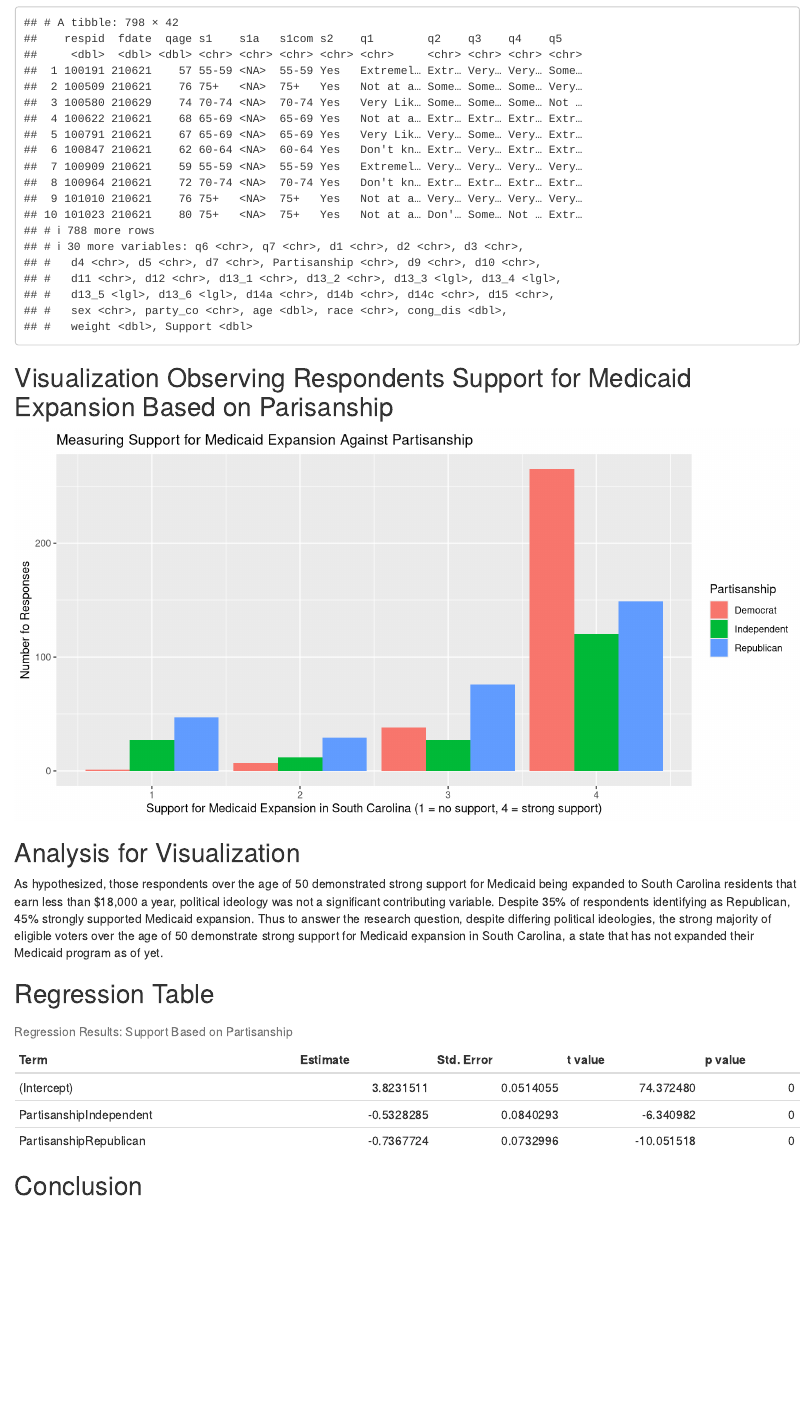
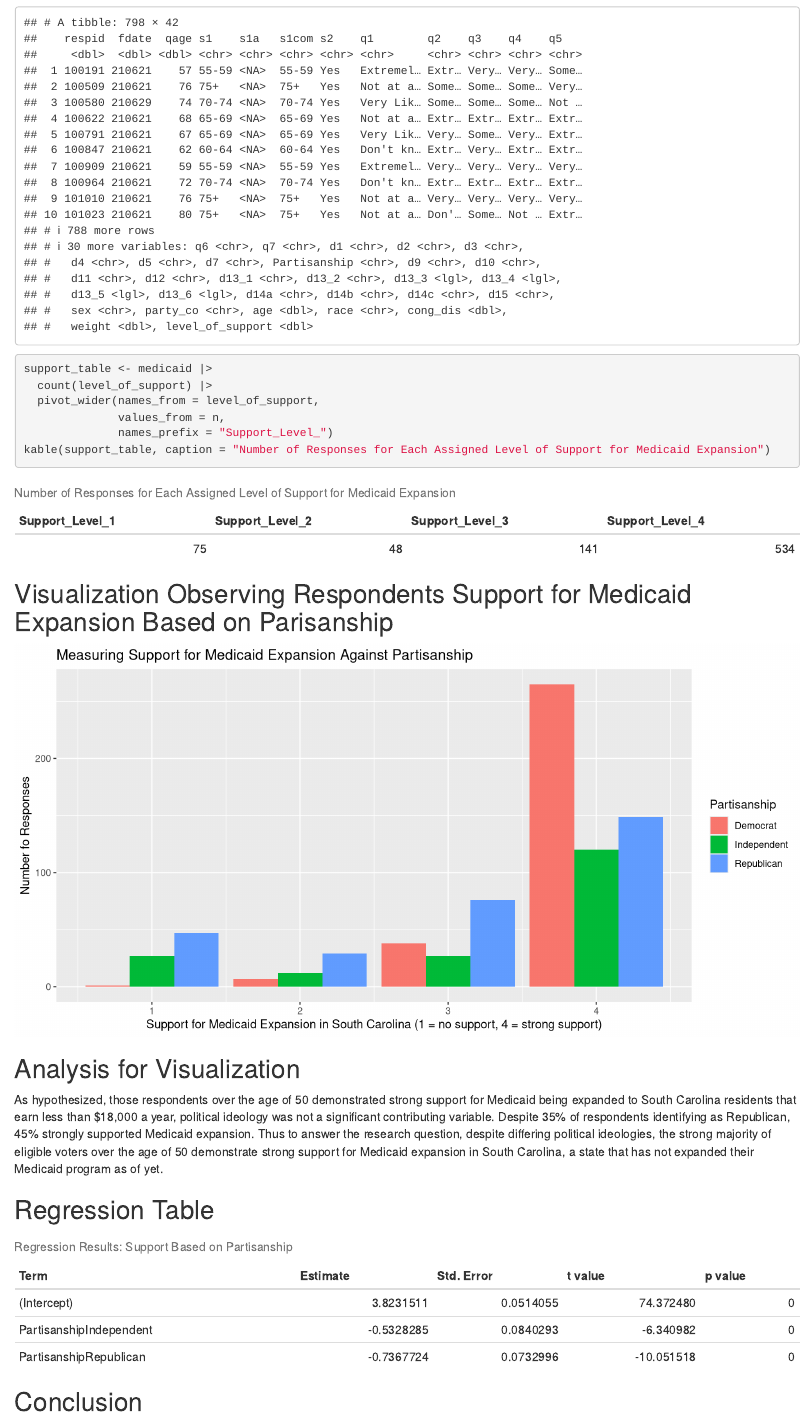
Before and after one commit to Kagilbert/ps270-final-project, an R Markdown document (index.Rmd): the page in a window 1100 px wide, from 1730 px down. Rendered offline with R 4.5, knitr and Pandoc, with nearby package versions; drawn as R Markdown's standard HTML page in place of the format the file asks for; common packages that the code uses without loading them are loaded.

Commit message:
table for raw data

````diff
--- a/index.Rmd
+++ b/index.Rmd
@@ -45,8 +45,17 @@ medicaid <- medicaid |>
                q6 == "Don't know or refused [DO NOT READ] Neither support or oppose [DO NOT READ]" ~ NA,
                TRUE ~ NA_real_)) |>
   drop_na(q6_new) |>
-  rename(Support = q6_new)
+  rename(level_of_support = q6_new)
 medicaid
+```
+
+```{r}
+support_table <- medicaid |>
+  count(level_of_support) |>
+  pivot_wider(names_from = level_of_support,
+              values_from = n,
+              names_prefix = "Support_Level_")
+kable(support_table, caption = "Number of Responses for Each Assigned Level of Support for Medicaid Expansion")
 ```
 
 
@@ -54,7 +63,7 @@ medicaid
 
 ```{r fig.width=10, echo = FALSE}
 partisanship_plot <- ggplot(data = medicaid,
-                        mapping = aes(x = Support, fill = Partisanship)) +
+                        mapping = aes(x = level_of_support, fill = Partisanship)) +
   geom_bar(position = "dodge") +
   labs(title = "Measuring Support for Medicaid Expansion Against Partisanship",
        x = "Support for Medicaid Expansion in South Carolina (1 = no support, 4 = strong support)",
@@ -76,7 +85,7 @@ library(knitr)
 
 medicaid$Partisanship <- as.factor(medicaid$Partisanship)
 
-model <- lm(Support ~ Partisanship, data = medicaid)
+model <- lm(level_of_support ~ Partisanship, data = medicaid)
 
 regression_table <- tidy(model)
 kable(regression_table, col.names = c("Term", "Estimate", "Std. Error", "t value", "p value"),
````
Also changed, not shown: index.html.
